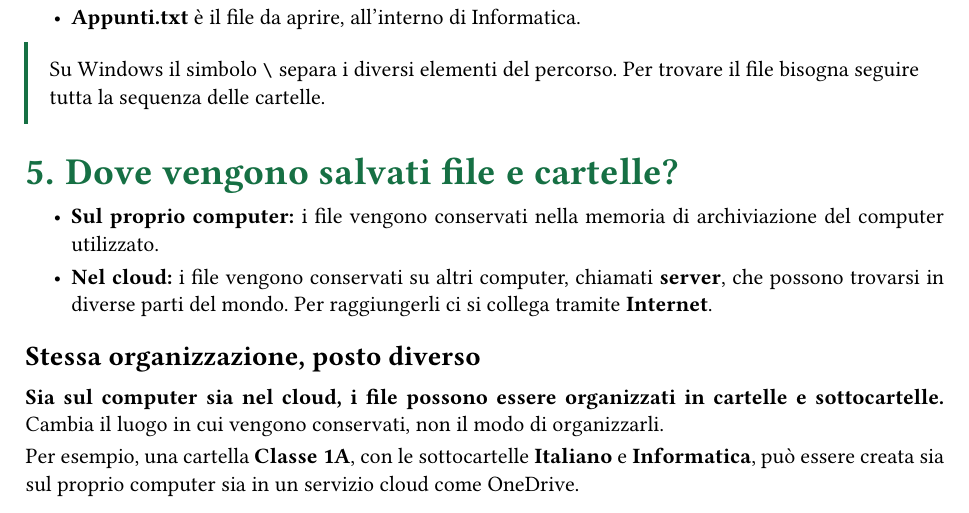
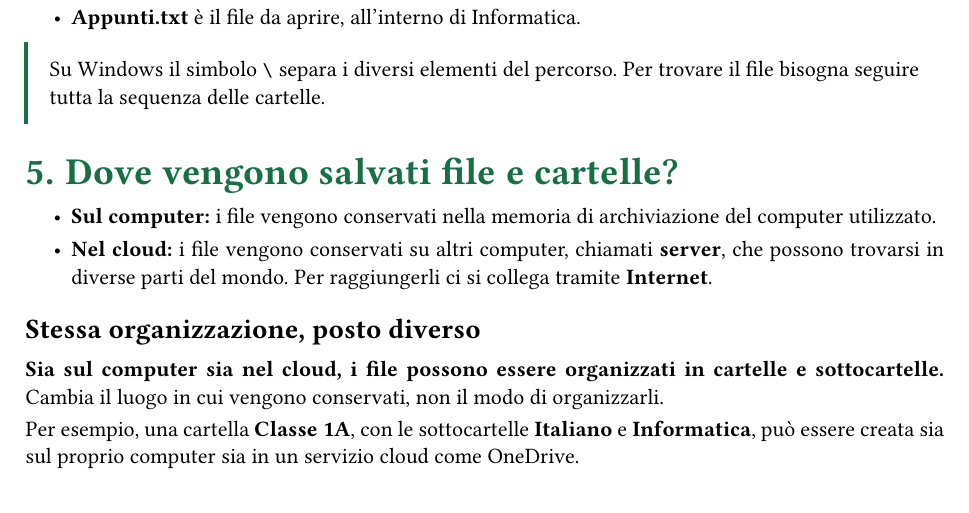
Before and after one commit to federico-mazzini/intrormatica, a Typst document (src/1-file-cartelle/1-0-main.typ, which reads src/1-file-cartelle/1-1-file-cartelle.typ): part of page 3 of 14, cut so that both start at the same text. Compiled offline with Typst 0.15.

Commit message:
Aggiorna la dicitura nella dispensa File e cartelle

```diff
--- a/src/1-file-cartelle/1-1-file-cartelle.typ
+++ b/src/1-file-cartelle/1-1-file-cartelle.typ
@@ -96,7 +96,7 @@ Immaginiamo che la cartella *Documenti* dell’albero sia stata creata nell’un
 
 = Dove vengono salvati file e cartelle?
 
-- *Sul proprio computer:* i file vengono conservati nella memoria di archiviazione del computer utilizzato.
+- *Sul computer:* i file vengono conservati nella memoria di archiviazione del computer utilizzato.
 - *Nel cloud:* i file vengono conservati su altri computer, chiamati *server*, che possono trovarsi in diverse parti del mondo. Per raggiungerli ci si collega tramite *Internet*.
 
 == Stessa organizzazione, posto diverso
```
